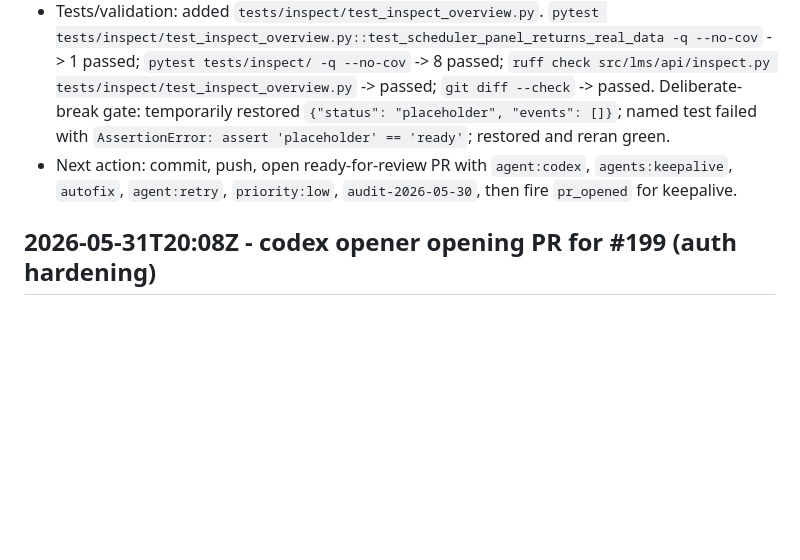
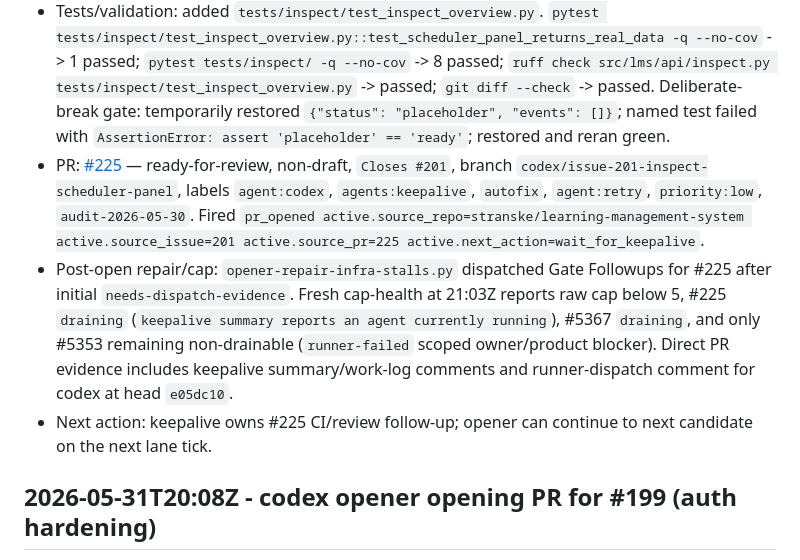
Before and after one commit to stranske/learning-management-system, a Markdown page: workloop-state.md, the part around the change. GitHub-like rendering; blank space fills up the shorter version.

Commit message:
Record PR #225 workloop handoff

```diff
--- a/workloop-state.md
+++ b/workloop-state.md
@@ -8,7 +8,9 @@
 - Branch/worktree: `codex/issue-201-inspect-scheduler-panel` from fresh `origin/main` (`9d0cc86`) in `/Users/teacher/.codex/automations/pd-workloop-resume/worktrees/lms-201-inspect-scheduler`; canonical Code checkout left untouched.
 - Implementation: replaced the Inspect overview scheduler placeholder with a learner-specific scheduler panel from `ReviewQueueItem` rows plus `SchedulerDecision` rows filtered by requested `ownership_scope`. The response now returns `scheduler.status`, `events`, and scoped `decisions`; `ownership_scope` is retained because scheduler decisions have that column, while source/prompt catalogs do not.
 - Tests/validation: added `tests/inspect/test_inspect_overview.py`. `pytest tests/inspect/test_inspect_overview.py::test_scheduler_panel_returns_real_data -q --no-cov` -> 1 passed; `pytest tests/inspect/ -q --no-cov` -> 8 passed; `ruff check src/lms/api/inspect.py tests/inspect/test_inspect_overview.py` -> passed; `git diff --check` -> passed. Deliberate-break gate: temporarily restored `{"status": "placeholder", "events": []}`; named test failed with `AssertionError: assert 'placeholder' == 'ready'`; restored and reran green.
-- Next action: commit, push, open ready-for-review PR with `agent:codex`, `agents:keepalive`, `autofix`, `agent:retry`, `priority:low`, `audit-2026-05-30`, then fire `pr_opened` for keepalive.
+- PR: [#225](https://github.com/stranske/learning-management-system/pull/225) — ready-for-review, non-draft, `Closes #201`, branch `codex/issue-201-inspect-scheduler-panel`, labels `agent:codex`, `agents:keepalive`, `autofix`, `agent:retry`, `priority:low`, `audit-2026-05-30`. Fired `pr_opened active.source_repo=stranske/learning-management-system active.source_issue=201 active.source_pr=225 active.next_action=wait_for_keepalive`.
+- Post-open repair/cap: `opener-repair-infra-stalls.py` dispatched Gate Followups for #225 after initial `needs-dispatch-evidence`. Fresh cap-health at 21:03Z reports raw cap below 5, #225 `draining` (`keepalive summary reports an agent currently running`), #5367 `draining`, and only #5353 remaining non-drainable (`runner-failed` scoped owner/product blocker). Direct PR evidence includes keepalive summary/work-log comments and runner-dispatch comment for codex at head `e05dc10`.
+- Next action: keepalive owns #225 CI/review follow-up; opener can continue to next candidate on the next lane tick.
 
 ## 2026-05-31T20:08Z - codex opener opening PR for #199 (auth hardening)
 
```
